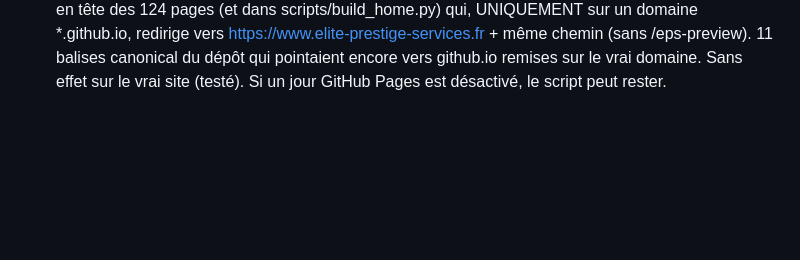
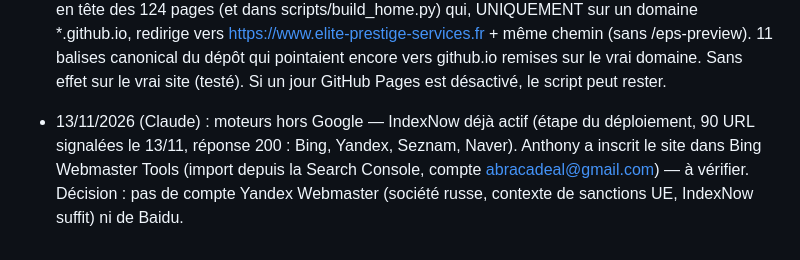
Before and after one commit to ElitePrestigeServices/eps-preview, a Markdown page: JOURNAL.md, the part around the change. GitHub-like rendering; blank space fills up the shorter version.

Commit message:
Journal : Bing Webmaster Tools, IndexNow, décision Yandex/Baidu
Co-Authored-By: Claude Opus 5.5 <noreply@anthropic.com>
Claude-Session: https://claude.ai/code/session_01GYLmusrp7i6rvJXNV2peXP

```diff
--- a/JOURNAL.md
+++ b/JOURNAL.md
@@ -137,3 +137,4 @@
 - 13/11/2026 (Claude, 2e passage boost SEO demandé par Anthony « go ») : 4 pages FR suivantes les plus courtes enrichies, sans aucun montant (comptage hors bloc « Que visiter », conservé) : aviation privée Cannes-Mandelieu 673→792 mots (taxi/navette vs VTC réservé, arrivée en avance, liens Nice aviation/Festival), TFWA Cannes 680→803 (arrivée Nice/Mandelieu/gare, taxi/navette vs VTC, Palais/Vieux-Port), chauffeur privé Mougins 682→806 (gare de Cannes, pourquoi un VTC, excursions), Grand Prix de Monaco 679→787 (+ EN 647→751, IT 653→754 ; train/taxi vs VTC, loger hors de Monaco, Monaco Yacht Show). Titles/descriptions/og revus. Production SEO verified (90 URL).
 - 13/11/2026 (Claude, Search Console, demande d'Anthony « seo ») : 66 pages indexées, 92 non indexées dont 41 en 404. Les 404 sont d'anciennes adresses de l'aperçu GitHub (/eps-preview/…, liens explorés début novembre) et des restes WordPress (wp-admin, wp-content, cgi-bin). .htaccess : /eps-preview/(.*) → 301 vers /$1 ; wp-*/cgi-bin/xmlrpc → 410. Bug corrigé : la connexion de l'espace client (lien magique) renvoyait vers eliteprestigeservices.github.io/eps-preview/client/ → location.origin + '/client/' (comme l'admin).
 - 13/11/2026 (Claude, demande d'Anthony « efface l'ancien site test ») : l'aperçu GitHub Pages eliteprestigeservices.github.io/eps-preview/ republiait encore tout le site (copie complète). Dépublication impossible sans le compte propriétaire ElitePrestigeServices → neutralisé : petit script en tête des 124 pages (et dans scripts/build_home.py) qui, UNIQUEMENT sur un domaine *.github.io, redirige vers https://www.elite-prestige-services.fr + même chemin (sans /eps-preview). 11 balises canonical du dépôt qui pointaient encore vers github.io remises sur le vrai domaine. Sans effet sur le vrai site (testé). Si un jour GitHub Pages est désactivé, le script peut rester.
+- 13/11/2026 (Claude) : moteurs hors Google — IndexNow déjà actif (étape du déploiement, 90 URL signalées le 13/11, réponse 200 : Bing, Yandex, Seznam, Naver). Anthony a inscrit le site dans Bing Webmaster Tools (import depuis la Search Console, compte abracadeal@gmail.com) — à vérifier. Décision : pas de compte Yandex Webmaster (société russe, contexte de sanctions UE, IndexNow suffit) ni de Baidu.
```
